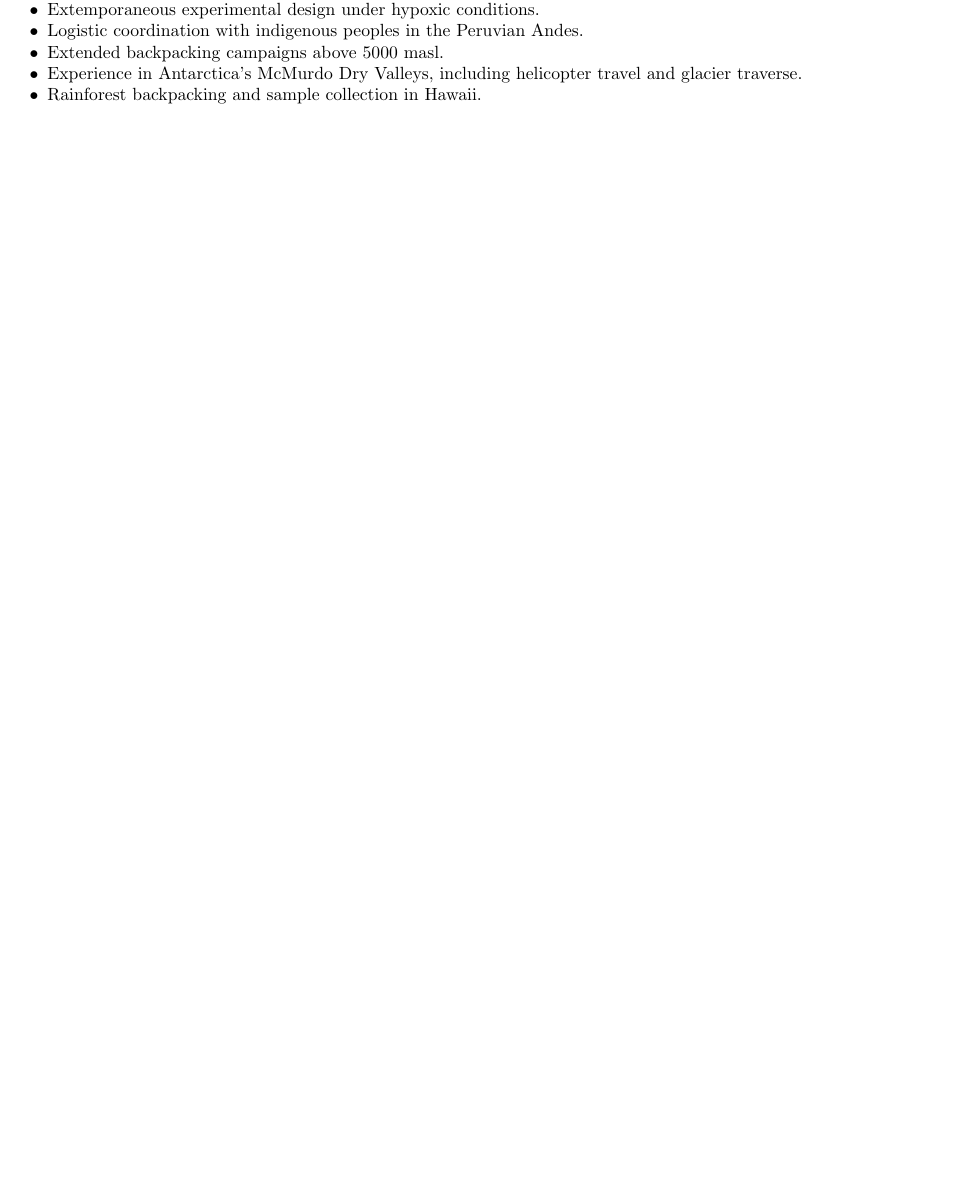
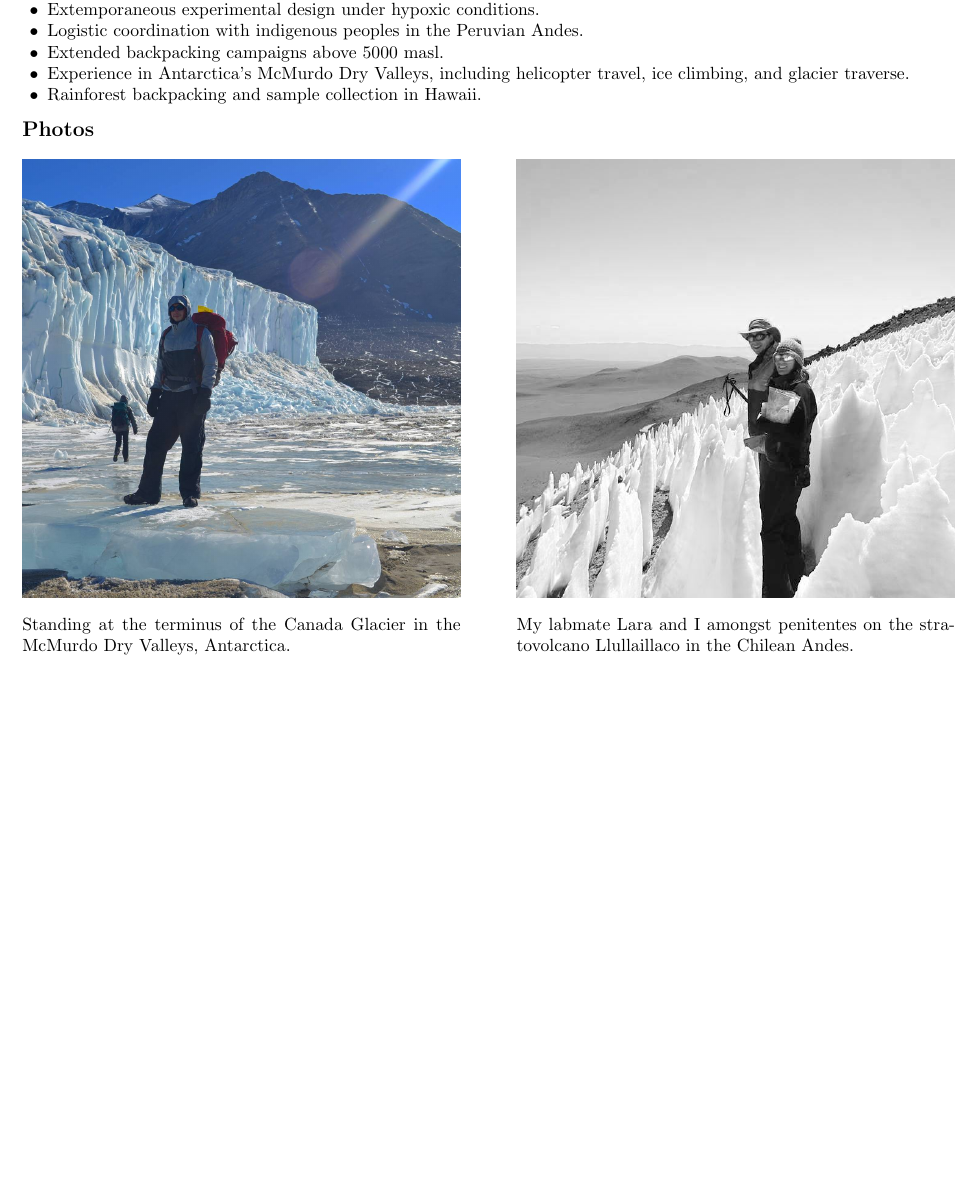
Before and after one commit to darcyj/cv, a LaTeX CV (jld_cv.tex): part of page 5 of 5, cut so that both start at the same text, the shorter picture padded with empty space. The pictures show the PDF file jld_cv.pdf that the author committed with the source.

Commit message:
added photos

```diff
--- a/jld_cv.tex
+++ b/jld_cv.tex
@@ -335,10 +338,27 @@ Journals I've peer-reviewed for are listed on my \href{https://publons.com/resea
   \item Extemporaneous experimental design under hypoxic conditions.
   \item Logistic coordination with indigenous peoples in the Peruvian Andes.
   \item Extended backpacking campaigns above 5000 masl.
-  \item Experience in Antarctica’s McMurdo Dry Valleys, including helicopter travel and glacier traverse.
+  \item Experience in Antarctica’s McMurdo Dry Valleys, including helicopter travel, ice climbing, and glacier traverse.
   \item Rainforest backpacking and sample collection in Hawaii.
 
 \end{itemize}
 
+\vspace{3mm}
+\captionsetup[figure]{labelformat=empty} % gets rid of "Figure 1" in captions
+{\large  \textbf{Photos}}
+\begin{figure}[H]
+  \begin{minipage}{0.47\textwidth}
+    \includegraphics[width=\linewidth]{pix/at_canada_term_2016.jpg}
+    \caption{Standing at the terminus of the Canada Glacier in the McMurdo Dry Valleys, Antarctica.}
+    \end{minipage}
+  \hspace{\fill} % note: no blank line here
+  \begin{minipage}{0.47\textwidth}
+    \includegraphics[width=\linewidth]{pix/penitentes_2016.jpg}
+    \caption{My labmate Lara and I amongst penitentes on the stratovolcano Llullaillaco in the Chilean Andes.}
+    \end{minipage}
+\end{figure}
+
+
+
 
 \end{document}
```
Also changed, not shown: jld_cv.pdf, pix/at_canada_term_2016.jpg (added), pix/penitentes_2016.jpg (added), jld_cv.tex (3 more changed lines), 5 other files.
